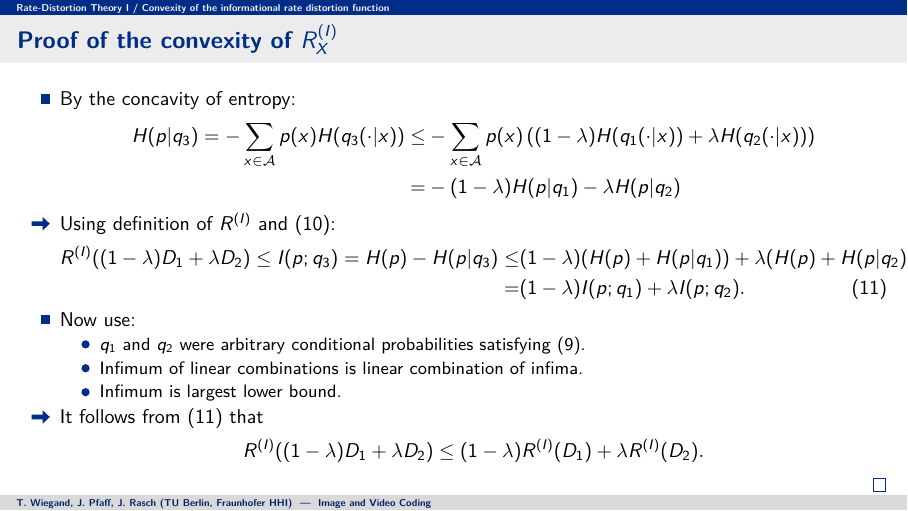
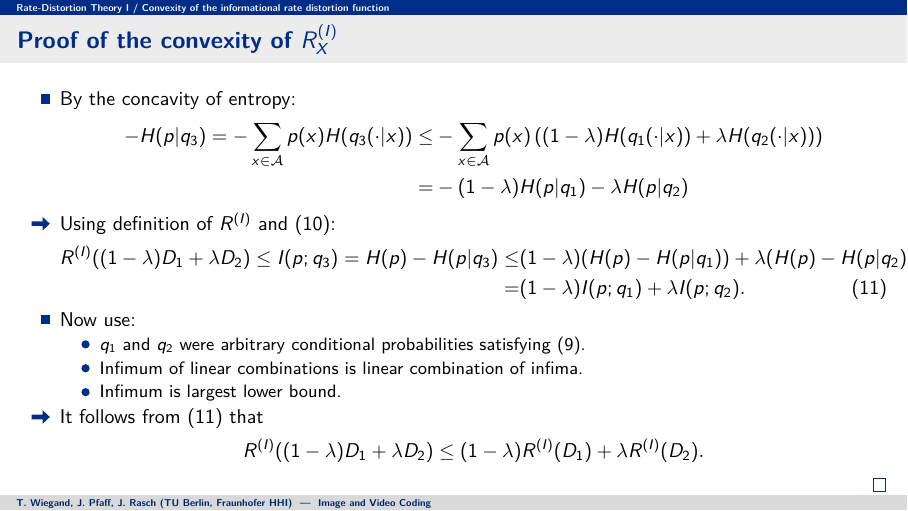
Before and after one commit to neerda/2024-10_ImageAndVideoCoding, LaTeX slides (04-LosslessIII_RDI_21.tex): page 37 of 37. Compiled offline with pdfLaTeX.

Commit message:
fix signs in proof of lossy source coding

```diff
--- a/04-LosslessIII_RDI_21.tex
+++ b/04-LosslessIII_RDI_21.tex
@@ -884,12 +884,12 @@ q_3=(1-\lambda)q_1+\lambda q_2
 \bit
 \item By the concavity of entropy:
 \begin{align*}
-H(p|q_3)=-\sum_{x\in\mathcal{A}}p(x)H(q_3(\cdot|x))\leq& -\sum_{x\in\mathcal{A}}p(x)\left((1-\lambda)H(q_1(\cdot|x))+\lambda H(q_2(\cdot|x))\right)\\
+-H(p|q_3)=-\sum_{x\in\mathcal{A}}p(x)H(q_3(\cdot|x))\leq& -\sum_{x\in\mathcal{A}}p(x)\left((1-\lambda)H(q_1(\cdot|x))+\lambda H(q_2(\cdot|x))\right)\\
 =&-(1-\lambda)H(p|q_1)-\lambda H(p|q_2)
 \end{align*}
 \item [\iarrow] Using definition of $R^{(I)}$ and \eqref{DistConstrQ3}:
 \begin{align}\label{estD}
-R^{(I)}((1-\lambda)D_1+\lambda D_2)\leq I(p;q_3)=H(p)-H(p|q_3)\leq &(1-\lambda)(H(p)+H(p|q_1))+\lambda( H(p)+H(p|q_2)) \nonumber\\ =&(1-\lambda)I(p;q_1)+\lambda I(p;q_2).
+R^{(I)}((1-\lambda)D_1+\lambda D_2)\leq I(p;q_3)=H(p)-H(p|q_3)\leq &(1-\lambda)(H(p)-H(p|q_1))+\lambda( H(p)-H(p|q_2)) \nonumber\\ =&(1-\lambda)I(p;q_1)+\lambda I(p;q_2).
 \end{align}
 \item Now use:
 \bit
```
